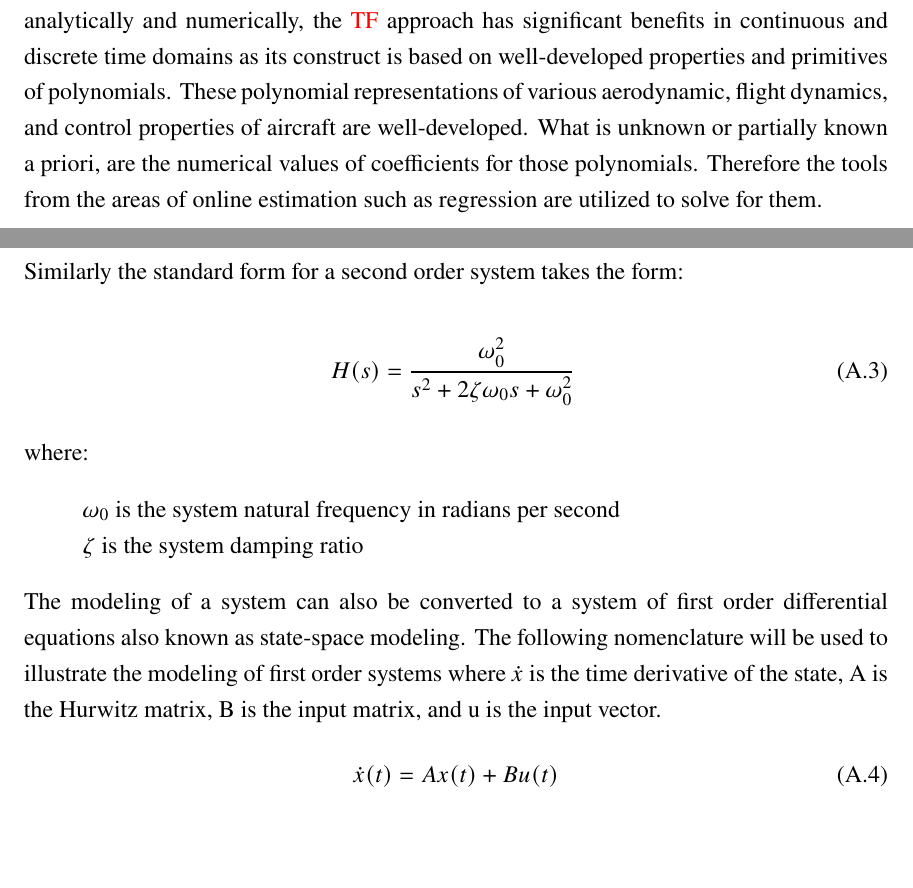
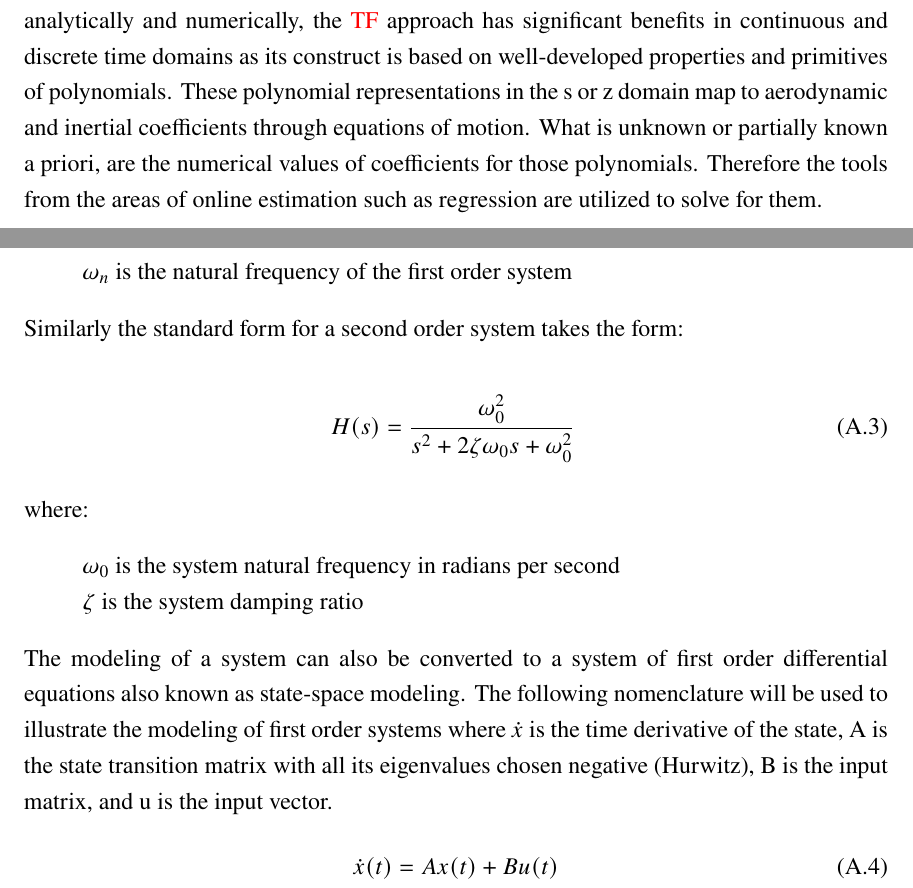
Before and after one commit to rbeall/nps-thesis, a LaTeX thesis (examples/thesis_twoauthor_coadvisors_reader.tex, which reads appendix1.tex): two parts of pages 25 and 26 of 29, joined at a grey line, cut so that both start at the same text, the shorter picture padded with empty space. Compiled offline with pdfLaTeX; a missing font is replaced by an installed copy or a similar font.

Commit message:
Appendix 1: Vlad's First Chop

```diff
--- a/appendix1.tex
+++ b/appendix1.tex
@@ -1,7 +1,7 @@
 \label{appendix:transfer_functions}
 \section{Transfer Functions}
 
-This research utilizes the \ac{TF} representation of aircraft flight dynamics that is typical of \ac{LTI} systems.  A transfer function is a very useful approach to describe the relationship between inputs and outputs of \ac{LTI} systems.  Both analytically and numerically, the \ac{TF} approach has significant benefits in continuous and discrete time domains as its construct is based on well-developed properties and primitives of polynomials.  These polynomial representations of various aerodynamic, flight dynamics, and control properties of aircraft are well-developed.  What is unknown or partially known a priori, are the numerical values of coefficients for those polynomials. Therefore the tools from the areas of online estimation such as regression are utilized to solve for them.
+This research utilizes the \ac{TF} representation of aircraft flight dynamics that is typical of \ac{LTI} systems.  A transfer function is a very useful approach to describe the relationship between inputs and outputs of \ac{LTI} systems.  Both analytically and numerically, the \ac{TF} approach has significant benefits in continuous and discrete time domains as its construct is based on well-developed properties and primitives of polynomials.  These polynomial representations in the s or z domain map to aerodynamic and inertial coefficients through equations of motion.  What is unknown or partially known a priori, are the numerical values of coefficients for those polynomials. Therefore the tools from the areas of online estimation such as regression are utilized to solve for them.
 
 Transfer functions take the form:
 
@@ -25,6 +25,7 @@ where:
 \begin{itemize}
  \item[] $k_{dc}$ is the DC gain
  \item[] $\tau$ is the system time constant (time in seconds to reach 63\% of steady state)
+ \item[] $\omega_n$ is the natural frequency of the first order system
 \end{itemize}
 
 Similarly the standard form for a second order system takes the form:
@@ -39,7 +40,7 @@ where:
  \item[] $\zeta$ is the system damping ratio
 \end{itemize}
 
-The modeling of a system can also be converted to a system of first order differential equations also known as state-space modeling.  The following nomenclature will be used to illustrate the modeling of first order systems where $\dot{x}$ is the time derivative of the state, A is the Hurwitz matrix, B is the input matrix, and u is the input vector.
+The modeling of a system can also be converted to a system of first order differential equations also known as state-space modeling.  The following nomenclature will be used to illustrate the modeling of first order systems where $\dot{x}$ is the time derivative of the state, A is the state transition matrix with all its eigenvalues chosen negative (Hurwitz), B is the input matrix, and u is the input vector.
 \begin{equation}\label{eq:state_space_model}
 \dot{x}(t)=Ax(t)+Bu(t)
 \end{equation}
```
